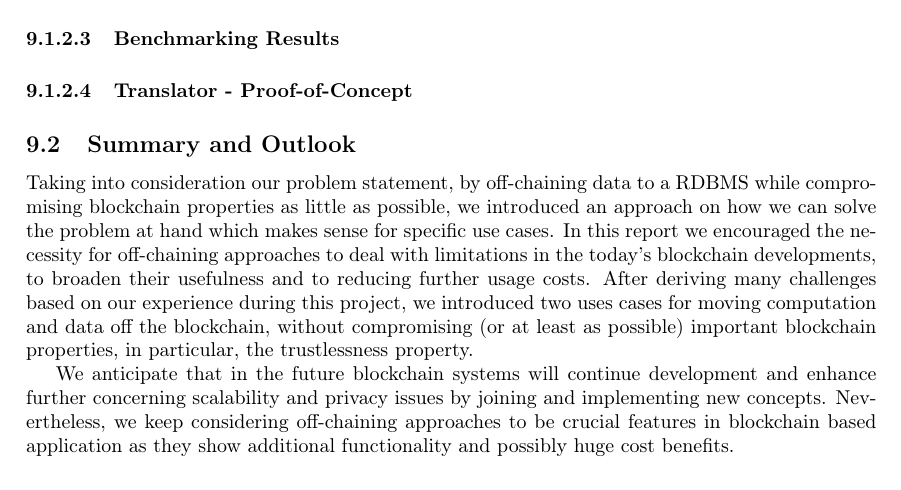
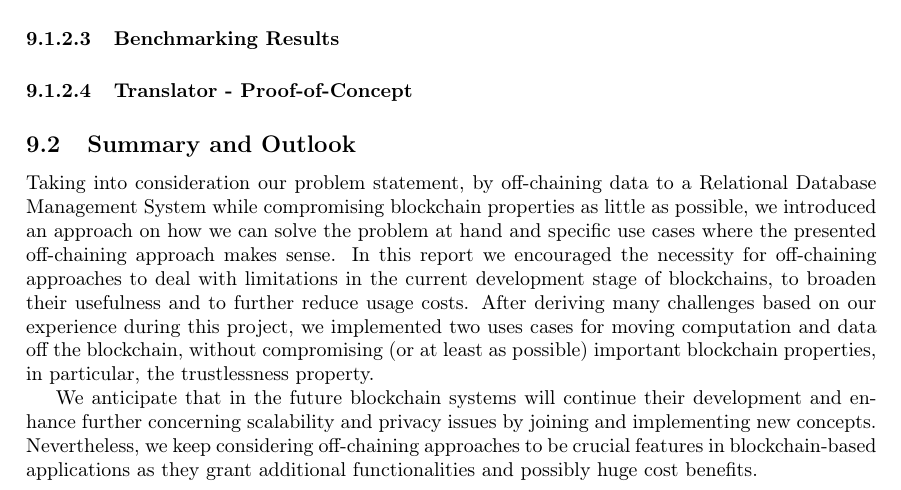
Before and after one commit to JacobEberhardt/offchainer, a LaTeX paper (documentation/main.tex, which reads documentation/sections/09_conclusion.tex): part of page 33 of 38, cut so that both start at the same text. Compiled offline with pdfLaTeX.

Commit message:
Changes in Conclusion

```diff
--- a/documentation/sections/09_conclusion.tex
+++ b/documentation/sections/09_conclusion.tex
@@ -51,9 +51,9 @@ We implemented a proof of concept for Query Completeness. It is possible to veri
 
 
 \subsection{Summary and Outlook}
-Taking into consideration our problem statement, by off-chaining data to a RDBMS while compromising blockchain properties as little as possible, we introduced an approach on how we can solve the problem at hand which makes sense for specific use cases. In this report we encouraged the necessity for off-chaining approaches to deal with limitations in the today’s blockchain developments, to broaden their usefulness and to reducing further usage costs. After deriving many challenges based on our experience during this project, we introduced two uses cases for moving computation and data off the blockchain, without compromising (or at least as possible) important blockchain properties, in particular, the trustlessness property.
+Taking into consideration our problem statement, by off-chaining data to a Relational Database Management System while compromising blockchain properties as little as possible, we introduced an approach on how we can solve the problem at hand and specific use cases where the presented off-chaining approach makes sense. In this report we encouraged the necessity for off-chaining approaches to deal with limitations in the current development stage of blockchains, to broaden their usefulness and to further reduce usage costs. After deriving many challenges based on our experience during this project, we implemented two uses cases for moving computation and data off the blockchain, without compromising (or at least as possible) important blockchain properties, in particular, the trustlessness property.
 
-We anticipate that in the future blockchain systems will continue development and enhance further concerning scalability and privacy issues by joining and implementing new concepts. Nevertheless, we keep considering off-chaining approaches to be crucial features in blockchain based application as they show additional functionality and possibly huge cost benefits.
+We anticipate that in the future blockchain systems will continue their development and enhance further concerning scalability and privacy issues by joining and implementing new concepts. Nevertheless, we keep considering off-chaining approaches to be crucial features in blockchain-based applications as they grant additional functionalities and possibly huge cost benefits.
 
 
 \newpage
```
